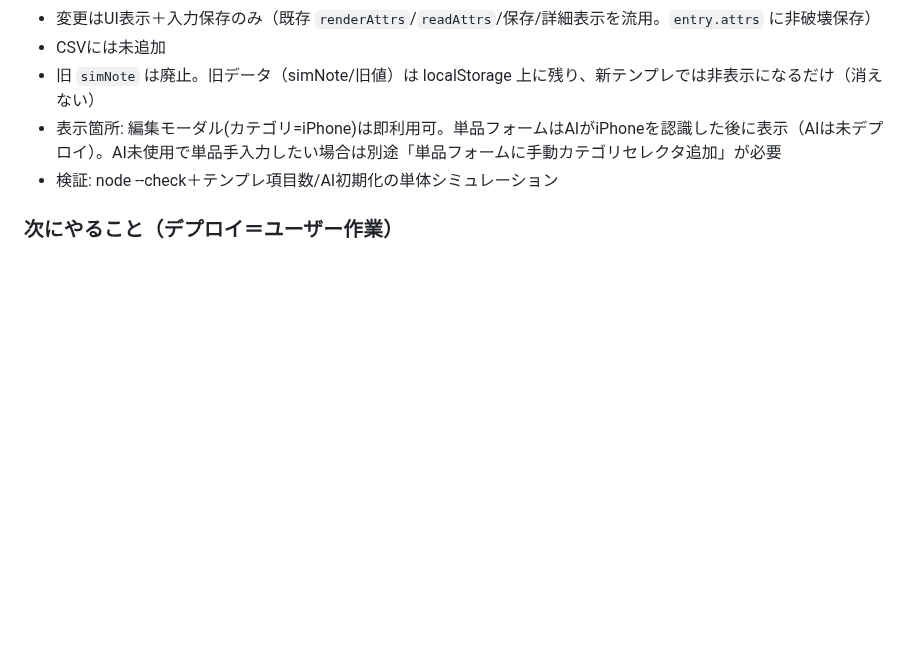
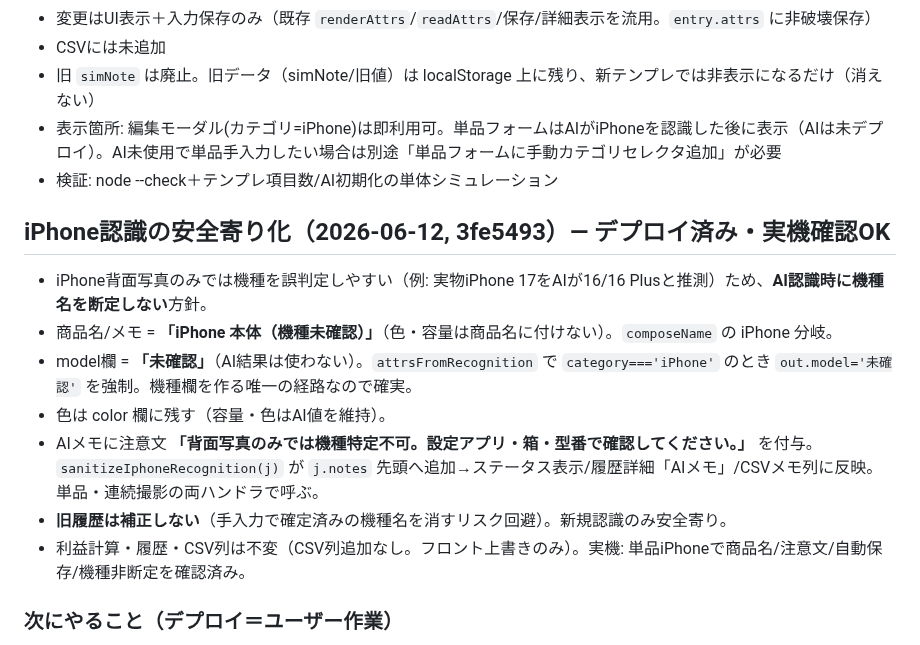
Before and after one commit to tomtomtom0312/iphone-judge-app, a Markdown page: HANDOFF.md, the part around the change. Rendered like a GitHub page; blank space fills up the shorter version.

Commit message:
docs: document iPhone recognition safety

```diff
--- a/HANDOFF.md
+++ b/HANDOFF.md
@@ -89,6 +89,15 @@ Phase 1「静的 eBay 版の仕上げ」を進行中。長期計画は **ROADMAP
 - 表示箇所: 編集モーダル(カテゴリ=iPhone)は即利用可。単品フォームはAIがiPhoneを認識した後に表示（AIは未デプロイ）。AI未使用で単品手入力したい場合は別途「単品フォームに手動カテゴリセレクタ追加」が必要
 - 検証: node --check＋テンプレ項目数/AI初期化の単体シミュレーション
 
+## iPhone認識の安全寄り化（2026-06-12, 3fe5493）— デプロイ済み・実機確認OK
+- iPhone背面写真のみでは機種を誤判定しやすい（例: 実物iPhone 17をAIが16/16 Plusと推測）ため、**AI認識時に機種名を断定しない**方針。
+- 商品名/メモ = **「iPhone 本体（機種未確認）」**（色・容量は商品名に付けない）。`composeName` の iPhone 分岐。
+- model欄 = **「未確認」**（AI結果は使わない）。`attrsFromRecognition` で `category==='iPhone'` のとき `out.model='未確認'` を強制。機種欄を作る唯一の経路なので確実。
+- 色は color 欄に残す（容量・色はAI値を維持）。
+- AIメモに注意文 **「背面写真のみでは機種特定不可。設定アプリ・箱・型番で確認してください。」** を付与。`sanitizeIphoneRecognition(j)` が `j.notes` 先頭へ追加→ステータス表示/履歴詳細「AIメモ」/CSVメモ列に反映。単品・連続撮影の両ハンドラで呼ぶ。
+- **旧履歴は補正しない**（手入力で確定済みの機種名を消すリスク回避）。新規認識のみ安全寄り。
+- 利益計算・履歴・CSV列は不変（CSV列追加なし。フロント上書きのみ）。実機: 単品iPhoneで商品名/注意文/自動保存/機種非断定を確認済み。
+
 ### 次にやること（デプロイ＝ユーザー作業）
 1. Anthropic APIキー取得＋**Spend limit 設定**
 2. GitHub に push → Vercel 連携 → 環境変数 `ANTHROPIC_API_KEY` 登録 → デプロイ
```
